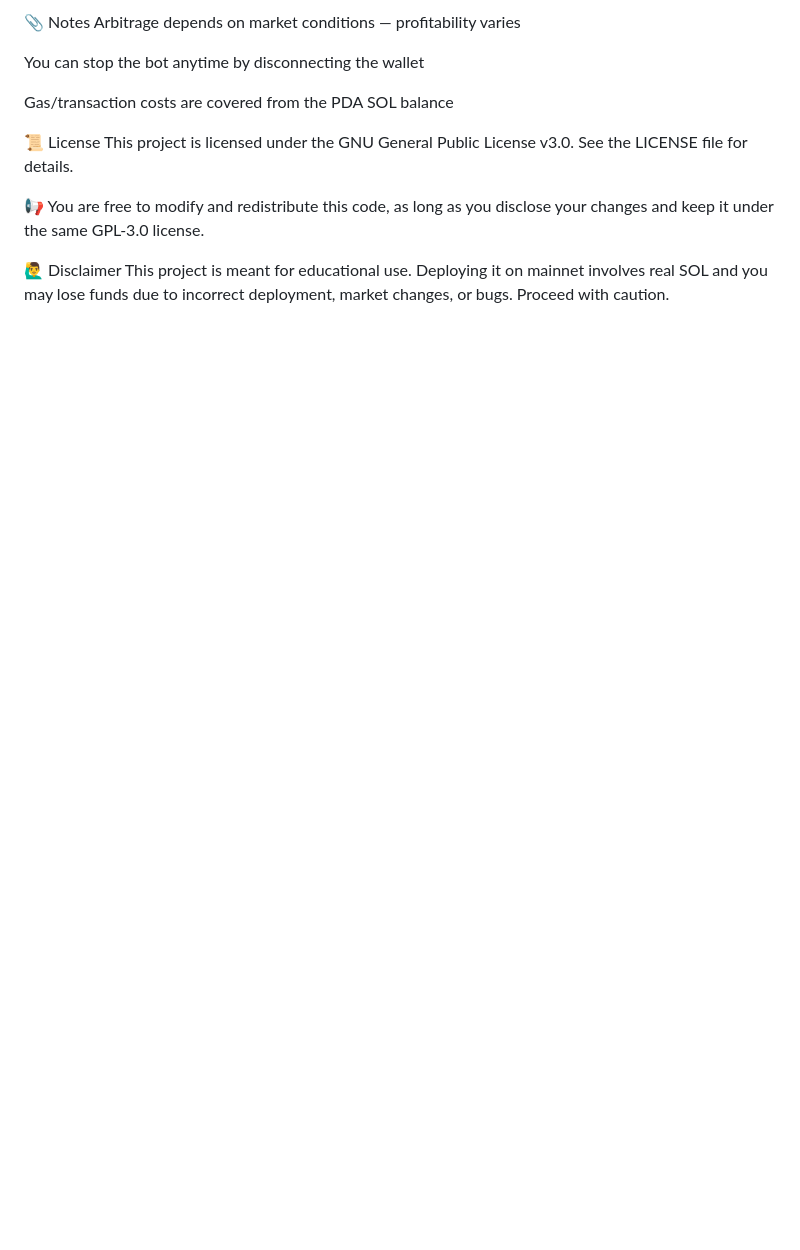
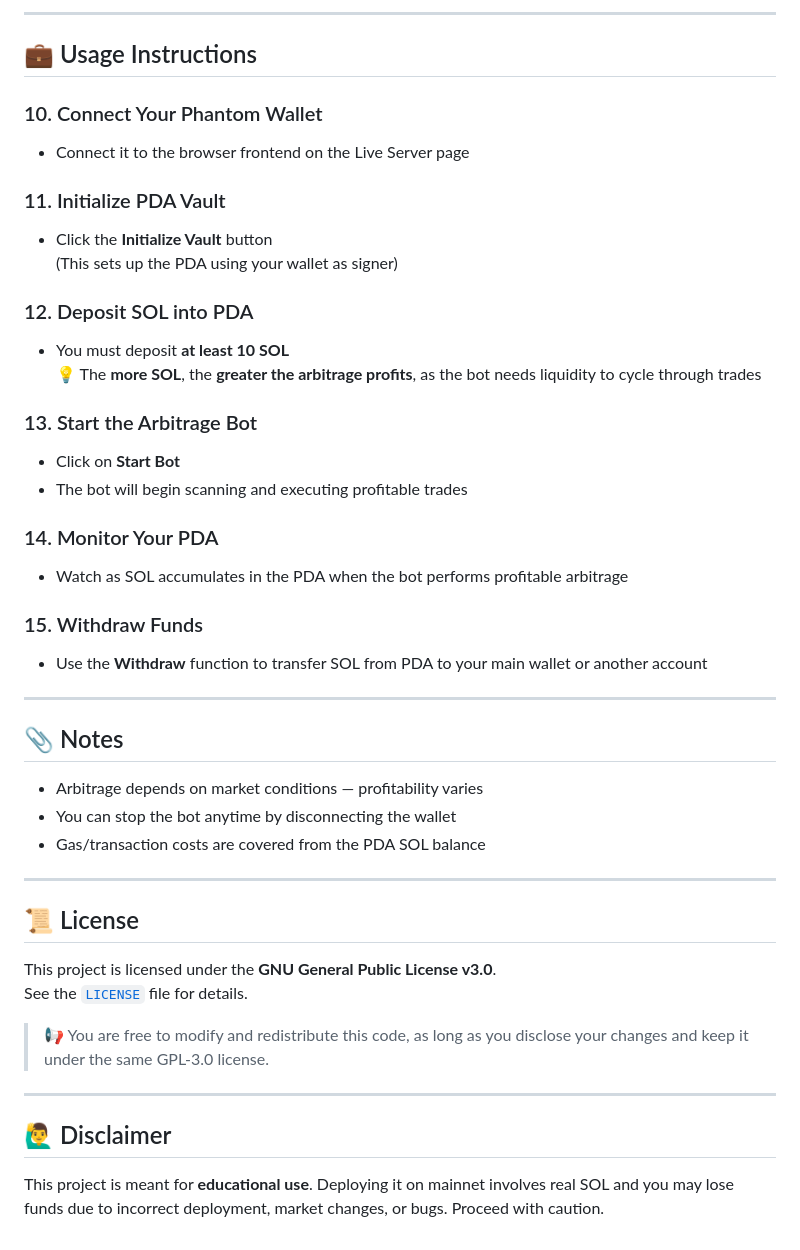
Before and after one commit to SolDevDaniel/SolanaArbitrageBot, a Markdown page: README.md, the part around one of its changes. Rendered like a GitHub page; blank space fills up the shorter version.

```diff
--- a/README.md
+++ b/README.md
@@ -92,16 +83,54 @@ Use the Withdraw function to transfer SOL from PDA to your main wallet or anothe
 
-📎 Notes
-Arbitrage depends on market conditions — profitability varies
+---
 
-You can stop the bot anytime by disconnecting the wallet
+## 💼 Usage Instructions
 
-Gas/transaction costs are covered from the PDA SOL balance
+### 10. Connect Your Phantom Wallet
 
-📜 License
-This project is licensed under the GNU General Public License v3.0.
-See the LICENSE file for details.
+- Connect it to the browser frontend on the Live Server page
 
-📢 You are free to modify and redistribute this code, as long as you disclose your changes and keep it under the same GPL-3.0 license.
+### 11. Initialize PDA Vault
 
-🙋‍♂️ Disclaimer
-This project is meant for educational use. Deploying it on mainnet involves real SOL and you may lose funds due to incorrect deployment, market changes, or bugs. Proceed with caution.
+- Click the **Initialize Vault** button
+  (This sets up the PDA using your wallet as signer)
+
+### 12. Deposit SOL into PDA
+
+- You must deposit **at least 10 SOL**
+  💡 The **more SOL**, the **greater the arbitrage profits**, as the bot needs liquidity to cycle through trades
+
+### 13. Start the Arbitrage Bot
+
+- Click on **Start Bot**
+- The bot will begin scanning and executing profitable trades
+
+### 14. Monitor Your PDA
+
+- Watch as SOL accumulates in the PDA when the bot performs profitable arbitrage
+
+### 15. Withdraw Funds
+
+- Use the **Withdraw** function to transfer SOL from PDA to your main wallet or another account
+
+---
+
+## 📎 Notes
+
+- Arbitrage depends on market conditions — profitability varies
+- You can stop the bot anytime by disconnecting the wallet
+- Gas/transaction costs are covered from the PDA SOL balance
+
+---
+
+## 📜 License
+
+This project is licensed under the **GNU General Public License v3.0**.
+See the [`LICENSE`](./LICENSE) file for details.
+
+> 📢 You are free to modify and redistribute this code, as long as you disclose your changes and keep it under the same GPL-3.0 license.
+
+---
+
+## 🙋‍♂️ Disclaimer
+
+This project is meant for **educational use**. Deploying it on mainnet involves real SOL and you may lose funds due to incorrect deployment, market changes, or bugs. Proceed with caution.
```
Also changed, not shown: other parts of README.md (+49 -58 lines).
